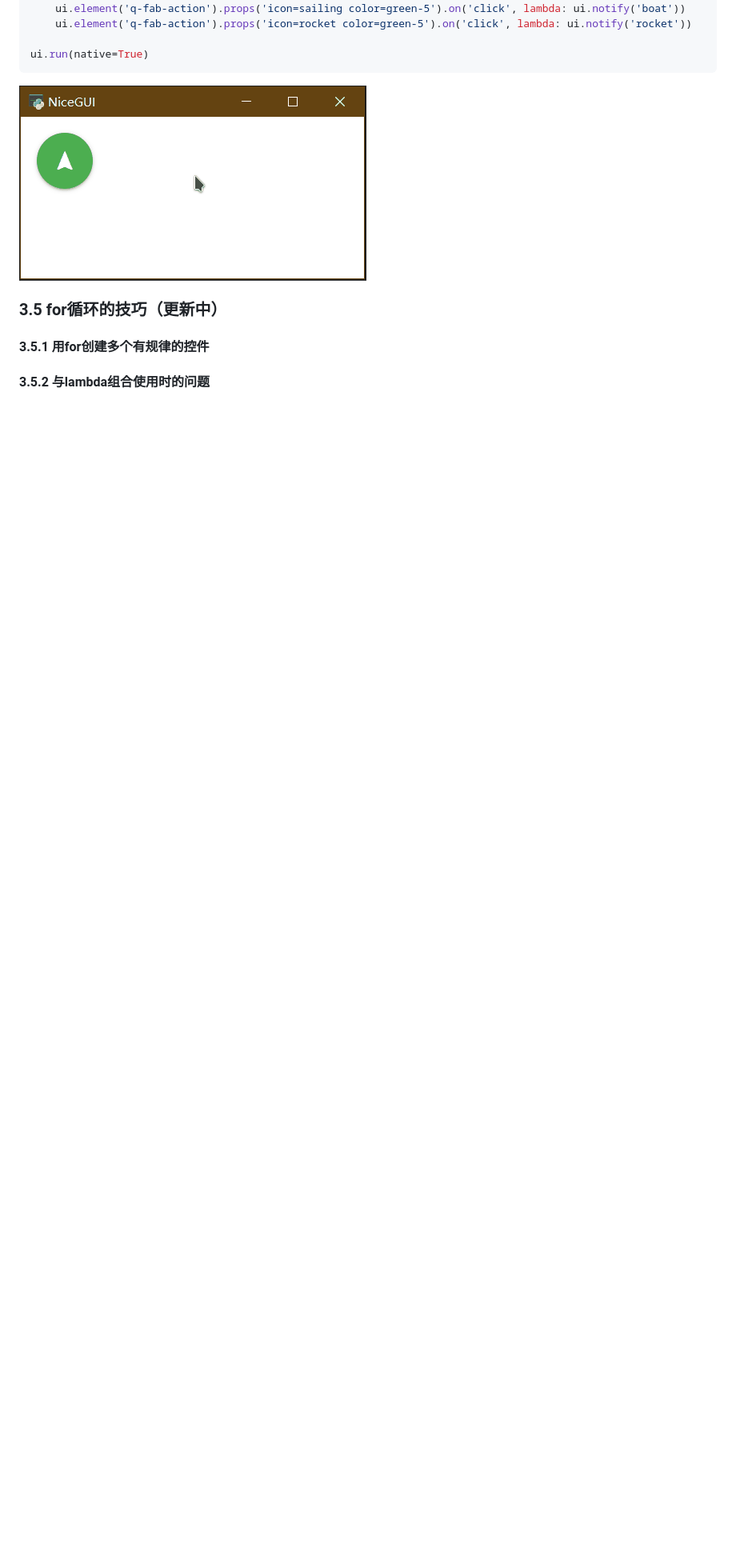
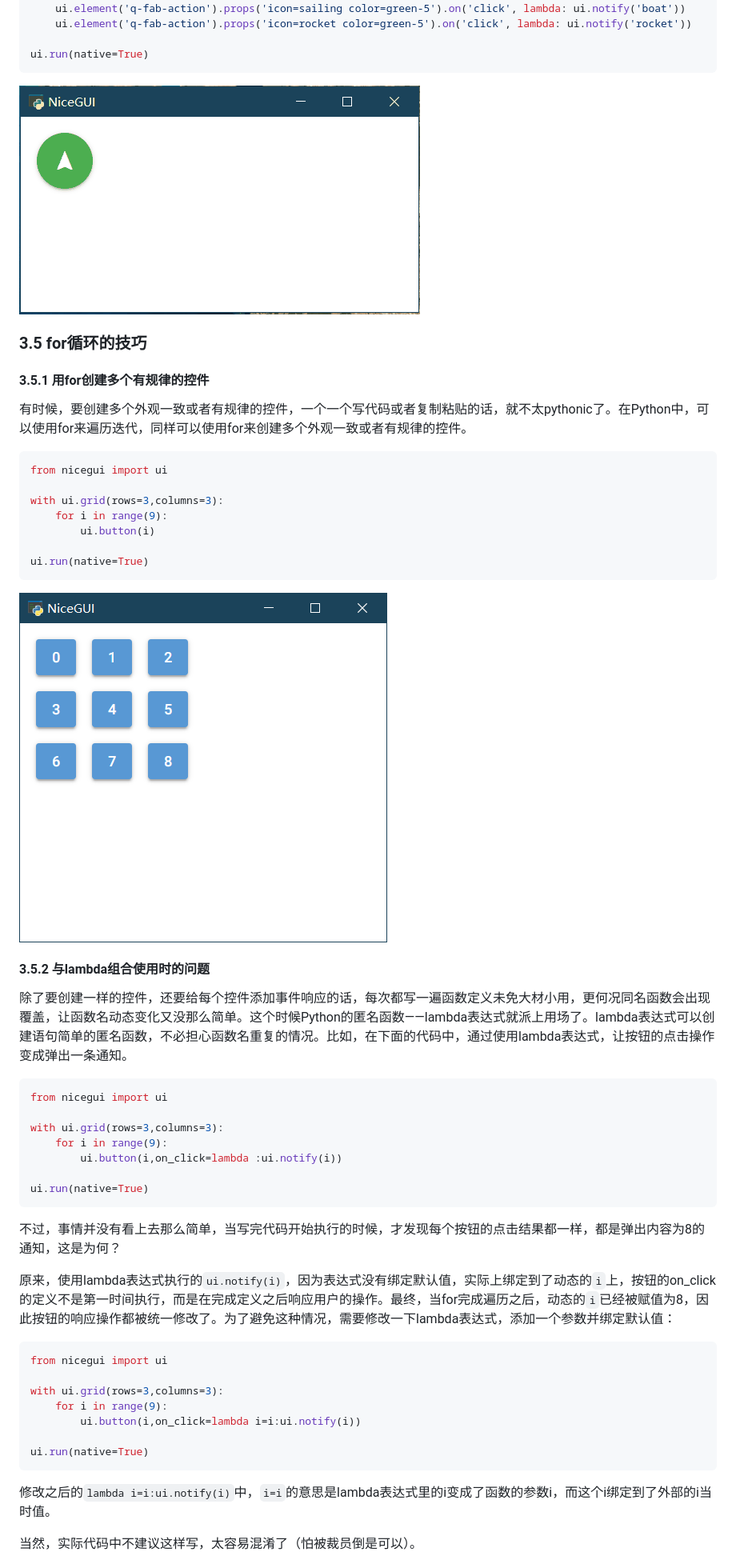
Before and after one commit to python-and-fiction/chinese_guide_of_nicegui_for_beginner, a Markdown page: README_MORE.md, the part around the change printed below. Shown: that part at 80% size. Rendered like a GitHub page; pictures changed too: README_MORE.assets/for_1.png (added), README_MORE.assets/ui_element_q_fab.gif; blank space fills up the shorter version.

````diff
--- a/README_MORE.md
+++ b/README_MORE.md
@@ -178,12 +178,53 @@ ui.run(native=True)
 
 ![ui_element_q_fab](README_MORE.assets/ui_element_q_fab.gif)
 
-### 3.5 for循环的技巧（更新中）
+### 3.5 for循环的技巧
 
 #### 3.5.1 用for创建多个有规律的控件
 
+有时候，要创建多个外观一致或者有规律的控件，一个一个写代码或者复制粘贴的话，就不太pythonic了。在Python中，可以使用for来遍历迭代，同样可以使用for来创建多个外观一致或者有规律的控件。
 
+```python3
+from nicegui import ui
+
+with ui.grid(rows=3,columns=3):
+    for i in range(9):
+        ui.button(i)
+
+ui.run(native=True)
+```
+
+![for_1](README_MORE.assets/for_1.png)
 
 #### 3.5.2 与lambda组合使用时的问题
 
+除了要创建一样的控件，还要给每个控件添加事件响应的话，每次都写一遍函数定义未免大材小用，更何况同名函数会出现覆盖，让函数名动态变化又没那么简单。这个时候Python的匿名函数——lambda表达式就派上用场了。lambda表达式可以创建语句简单的匿名函数，不必担心函数名重复的情况。比如，在下面的代码中，通过使用lambda表达式，让按钮的点击操作变成弹出一条通知。
 
+```python3
+from nicegui import ui
+
+with ui.grid(rows=3,columns=3):
+    for i in range(9):
+        ui.button(i,on_click=lambda :ui.notify(i))
+
+ui.run(native=True)
+```
+
+不过，事情并没有看上去那么简单，当写完代码开始执行的时候，才发现每个按钮的点击结果都一样，都是弹出内容为8的通知，这是为何？
+
+原来，使用lambda表达式执行的`ui.notify(i)`，因为表达式没有绑定默认值，实际上绑定到了动态的`i`上，按钮的on_click的定义不是第一时间执行，而是在完成定义之后响应用户的操作。最终，当for完成遍历之后，动态的`i`已经被赋值为8，因此按钮的响应操作都被统一修改了。为了避免这种情况，需要修改一下lambda表达式，添加一个参数并绑定默认值：
+
+```python3
+from nicegui import ui
+
+with ui.grid(rows=3,columns=3):
+    for i in range(9):
+        ui.button(i,on_click=lambda i=i:ui.notify(i))
+
+ui.run(native=True)
+```
+
+修改之后的`lambda i=i:ui.notify(i)`中，`i=i`的意思是lambda表达式里的i变成了函数的参数i，而这个i绑定到了外部的i当时值。
+
+当然，实际代码中不建议这样写，太容易混淆了（怕被裁员倒是可以）。
+
````
Also changed, not shown: other parts of README_MORE.md (+32 -2 lines), README_MORE.assets/for_2.png (added), README_MORE.assets/toggle_button.gif.
